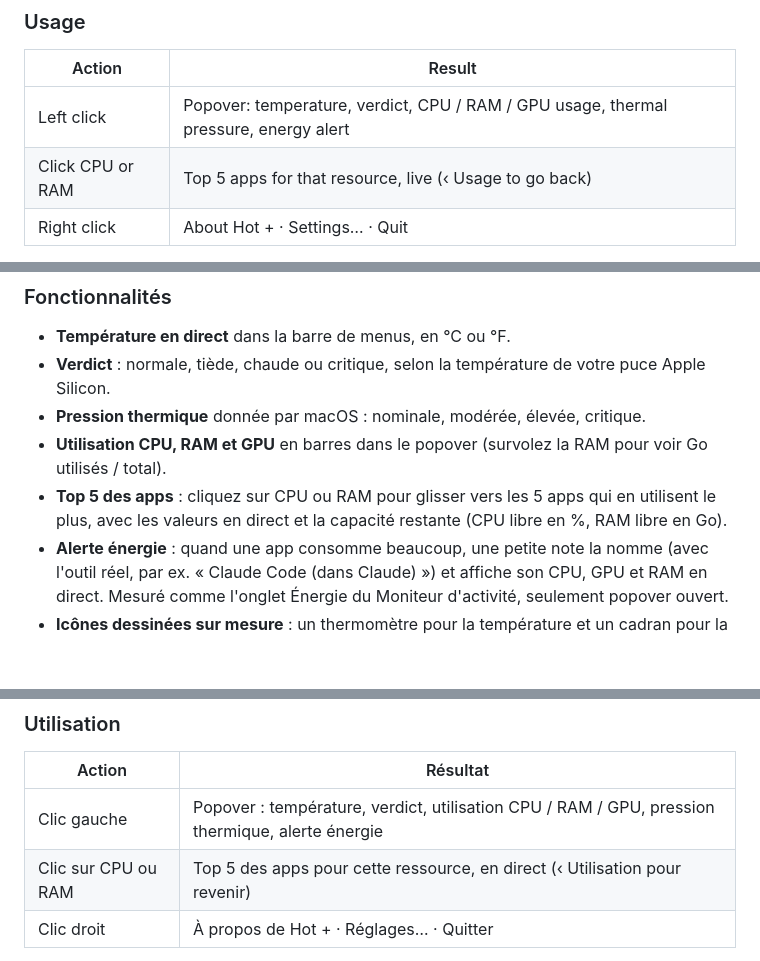
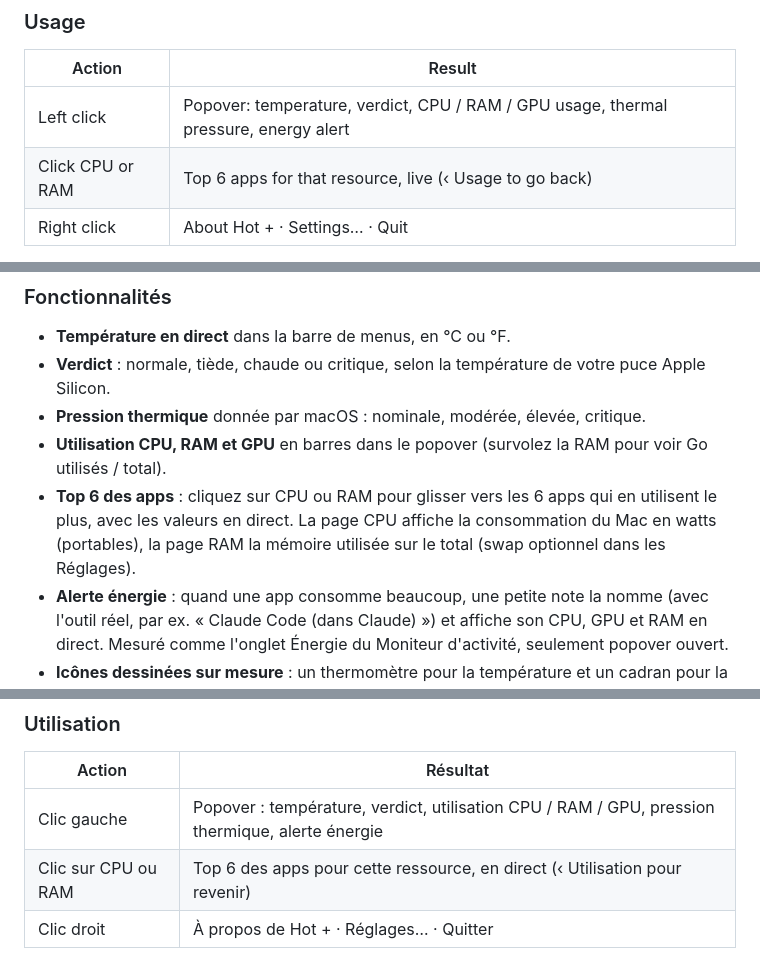
Before and after one commit to Ligrade/hot-plus, a Markdown page: README.md, 3 parts joined by grey strips. Drawn GitHub-style; blank space fills up the shorter version.

```diff
--- a/README.md
+++ b/README.md
@@ -63,7 +63,7 @@ Hot + is a tiny menu-bar app for macOS. It shows the temperature of your Mac, te
 | Action | Result |
 |---|---|
 | Left click | Popover: temperature, verdict, CPU / RAM / GPU usage, thermal pressure, energy alert |
-| Click CPU or RAM | Top 5 apps for that resource, live (‹ Usage to go back) |
+| Click CPU or RAM | Top 6 apps for that resource, live (‹ Usage to go back) |
 | Right click | About Hot + · Settings… · Quit |
 
 **Settings**: unit (°C / °F), refresh rate, menu bar display, launch at login, language (System / English / Français).
@@ -125,7 +125,7 @@ Hot + est une petite app de barre de menus pour macOS. Elle affiche la températ
 - **Verdict** : normale, tiède, chaude ou critique, selon la température de votre puce Apple Silicon.
 - **Pression thermique** donnée par macOS : nominale, modérée, élevée, critique.
 - **Utilisation CPU, RAM et GPU** en barres dans le popover (survolez la RAM pour voir Go utilisés / total).
-- **Top 5 des apps** : cliquez sur CPU ou RAM pour glisser vers les 5 apps qui en utilisent le plus, avec les valeurs en direct et la capacité restante (CPU libre en %, RAM libre en Go).
+- **Top 6 des apps** : cliquez sur CPU ou RAM pour glisser vers les 6 apps qui en utilisent le plus, avec les valeurs en direct. La page CPU affiche la consommation du Mac en watts (portables), la page RAM la mémoire utilisée sur le total (swap optionnel dans les Réglages).
 - **Alerte énergie** : quand une app consomme beaucoup, une petite note la nomme (avec l'outil réel, par ex. « Claude Code (dans Claude) ») et affiche son CPU, GPU et RAM en direct. Mesuré comme l'onglet Énergie du Moniteur d'activité, seulement popover ouvert.
 - **Icônes dessinées sur mesure** : un thermomètre pour la température et un cadran pour la pression, chacun en vert, ambre ou rouge.
 - **Affichage dans la barre** : icône + température, température seule, ou icône seule.
@@ -138,7 +138,7 @@ Hot + est une petite app de barre de menus pour macOS. Elle affiche la températ
 | Action | Résultat |
 |---|---|
 | Clic gauche | Popover : température, verdict, utilisation CPU / RAM / GPU, pression thermique, alerte énergie |
-| Clic sur CPU ou RAM | Top 5 des apps pour cette ressource, en direct (‹ Utilisation pour revenir) |
+| Clic sur CPU ou RAM | Top 6 des apps pour cette ressource, en direct (‹ Utilisation pour revenir) |
 | Clic droit | À propos de Hot + · Réglages… · Quitter |
 
 **Réglages** : unité (°C / °F), fréquence, affichage dans la barre de menus, lancer au démarrage, langue (Système / English / Français).
```
Also changed, not shown: other parts of README.md (+3 -3 lines), assets/screenshots/note.png, assets/screenshots/popover.png, assets/screenshots/settings.png, assets/screenshots/top-cpu.png, assets/screenshots/top-ram.png.
